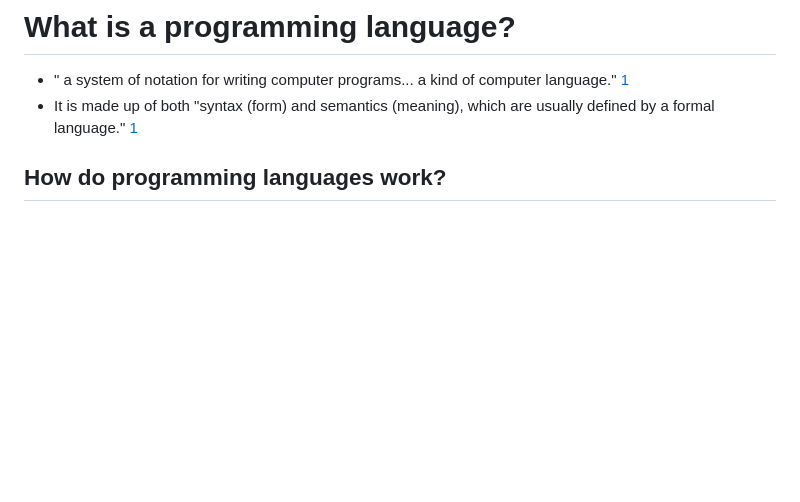
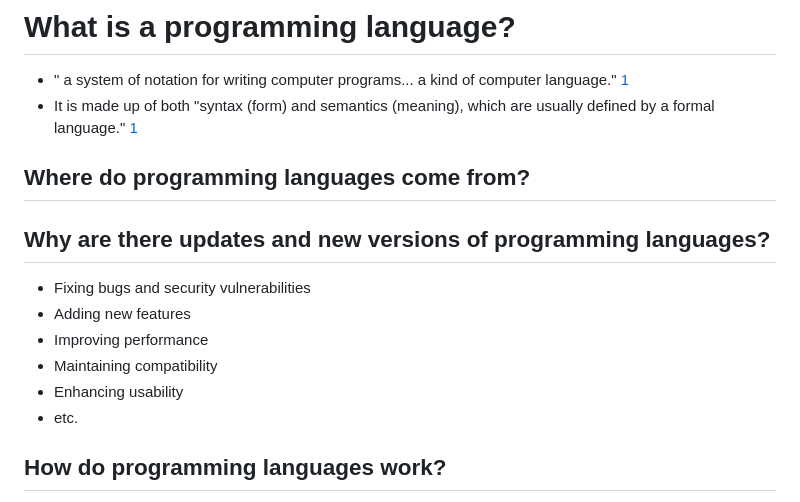
Before and after one commit to naomi789/learn-to-code, a Markdown page: full-notes.md, the part around the change. GitHub-like rendering; blank space fills up the shorter version.

Commit message:
Updates and new versions of languages

```diff
--- a/full-notes.md
+++ b/full-notes.md
@@ -12,6 +12,16 @@ Naomi's 60 minute learn-to-code workshop. I'll take you all the way from "Hello
 # What is a programming language?
  - " a system of notation for writing computer programs... a kind of computer language." [1](https://en.wikipedia.org/wiki/Programming_language)
  - It is made up of both "syntax (form) and semantics (meaning), which are usually defined by a formal language." [1](https://en.wikipedia.org/wiki/Programming_language)
+
+## Where do programming languages come from?
+
+## Why are there updates and new versions of programming languages?
+ - Fixing bugs and security vulnerabilities
+ - Adding new features
+ - Improving performance
+ - Maintaining compatibility
+ - Enhancing usability
+ - etc.
 
 ## How do programming languages work?
 1. Person writes code
```
